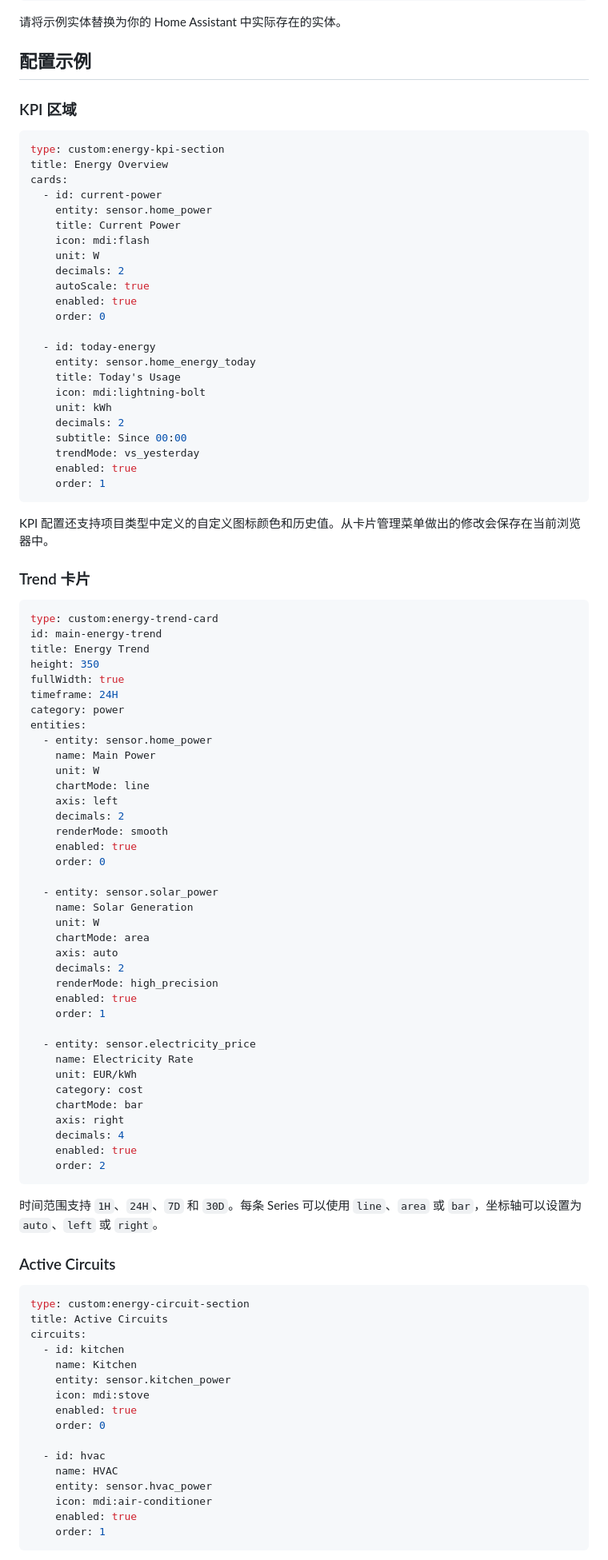
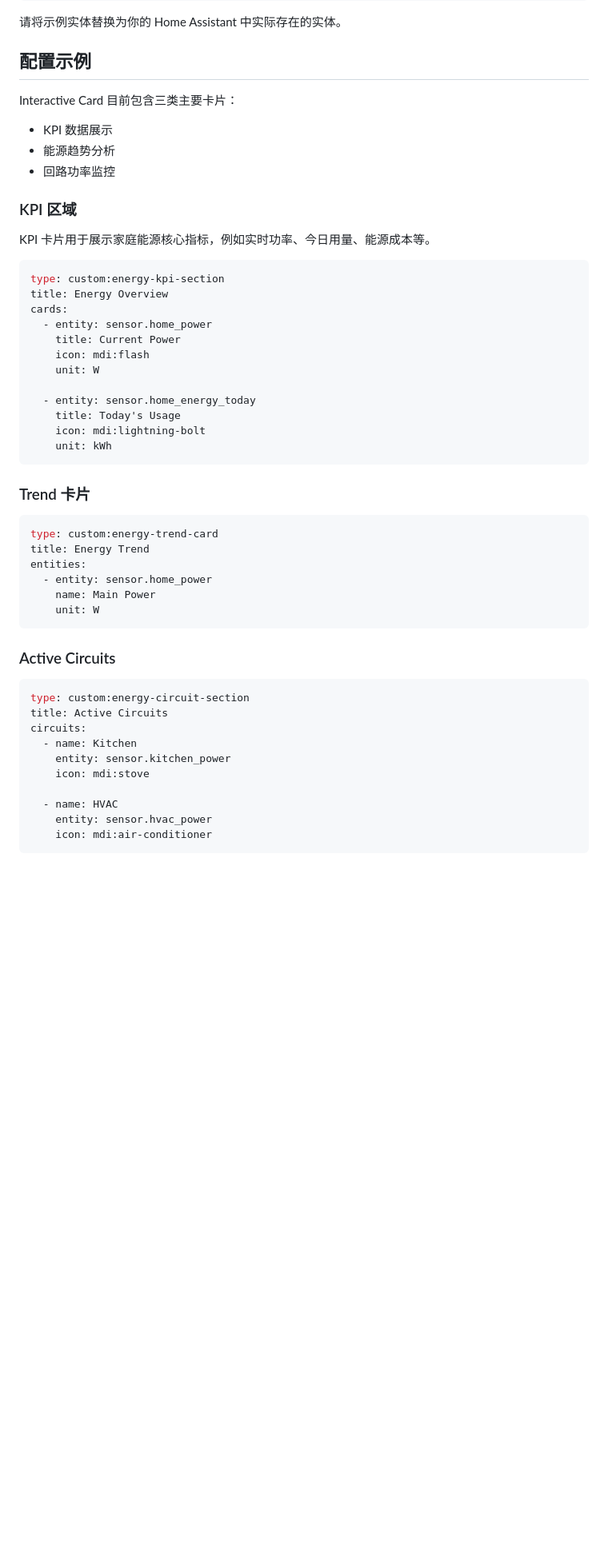
Before and after one commit to marumarudesuka/interactive-card, a Markdown page: README.zh-CN.md, the part around one of its changes. Shown at 80% size. Drawn GitHub-style; blank space fills up the shorter version.

````diff
--- a/README.zh-CN.md
+++ b/README.zh-CN.md
@@ -151,79 +163,41 @@ autoScale: true
 
 ## 配置示例
 
+Interactive Card 目前包含三类主要卡片：
+
+- KPI 数据展示
+- 能源趋势分析
+- 回路功率监控
+
 ### KPI 区域
+
+KPI 卡片用于展示家庭能源核心指标，例如实时功率、今日用量、能源成本等。
 
 ```yaml
 type: custom:energy-kpi-section
 title: Energy Overview
 cards:
-  - id: current-power
-    entity: sensor.home_power
+  - entity: sensor.home_power
     title: Current Power
     icon: mdi:flash
     unit: W
-    decimals: 2
-    autoScale: true
-    enabled: true
-    order: 0
 
-  - id: today-energy
-    entity: sensor.home_energy_today
+  - entity: sensor.home_energy_today
     title: Today's Usage
     icon: mdi:lightning-bolt
     unit: kWh
-    decimals: 2
-    subtitle: Since 00:00
-    trendMode: vs_yesterday
-    enabled: true
-    order: 1
 ```
-
-KPI 配置还支持项目类型中定义的自定义图标颜色和历史值。从卡片管理菜单做出的修改会保存在当前浏览器中。
 
 ### Trend 卡片
 
 ```yaml
 type: custom:energy-trend-card
-id: main-energy-trend
 title: Energy Trend
-height: 350
-fullWidth: true
-timeframe: 24H
-category: power
 entities:
   - entity: sensor.home_power
     name: Main Power
     unit: W
-    chartMode: line
-    axis: left
-    decimals: 2
-    renderMode: smooth
-    enabled: true
-    order: 0
-
-  - entity: sensor.solar_power
-    name: Solar Generation
-    unit: W
-    chartMode: area
-    axis: auto
-    decimals: 2
-    renderMode: high_precision
-    enabled: true
-    order: 1
-
-  - entity: sensor.electricity_price
-    name: Electricity Rate
-    unit: EUR/kWh
-    category: cost
-    chartMode: bar
-    axis: right
-    decimals: 4
-    enabled: true
-    order: 2
 ```
-
-时间范围支持 `1H`、`24H`、`7D` 和 `30D`。每条 Series 可以使用 `line`、`area` 或 `bar`，坐标轴可以设置为 `auto`、`left` 或 `right`。
 
 ### Active Circuits
 
@@ -231,17 +205,11 @@ entities:
 type: custom:energy-circuit-section
 title: Active Circuits
 circuits:
-  - id: kitchen
-    name: Kitchen
+  - name: Kitchen
     entity: sensor.kitchen_power
     icon: mdi:stove
-    enabled: true
-    order: 0
 
-  - id: hvac
-    name: HVAC
+  - name: HVAC
     entity: sensor.hvac_power
     icon: mdi:air-conditioner
-    enabled: true
-    order: 1
 ```
````
Also changed, not shown: other parts of README.zh-CN.md (+20 -11 lines).
